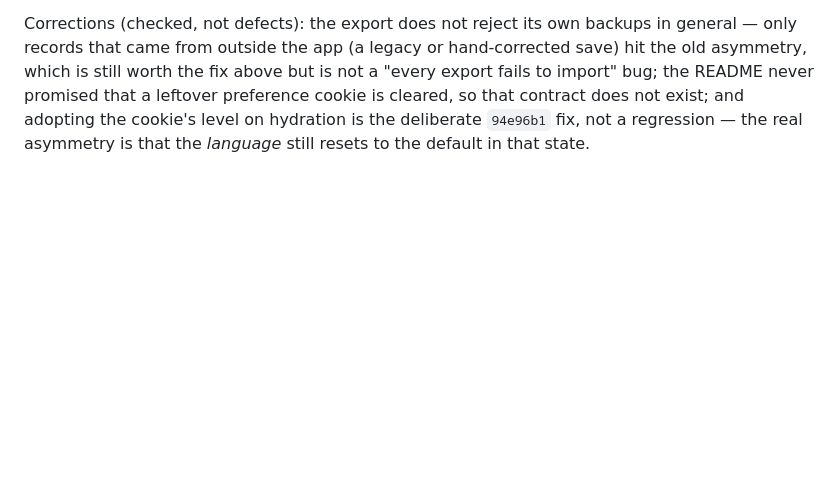
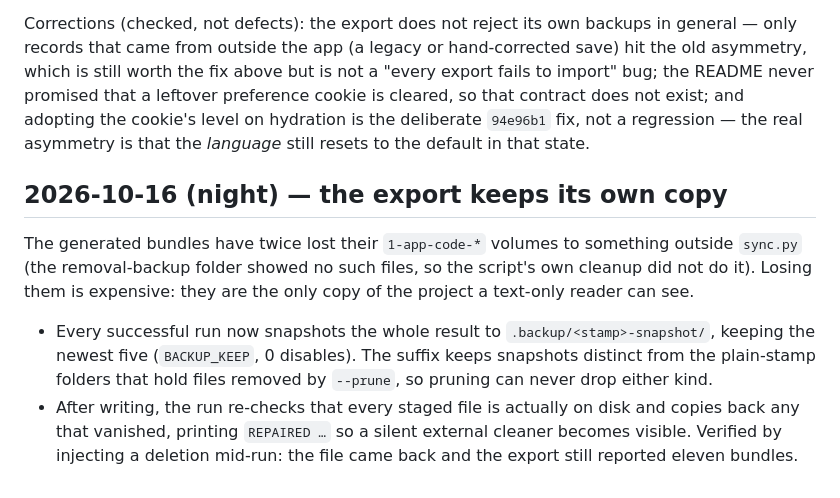
Before and after one commit to 9178osage/13th-desk, a Markdown page: docs/REDESIGN-2026-10-03.md, the part around the change. GitHub-like rendering; blank space fills up the shorter version.

Commit message:
chore: snapshot every export and repair files that vanish mid-run
The generated bundles have twice lost their 1-app-code volumes to something
outside sync.py (the removal backups showed no trace, so its own cleanup did
not do it), and they are the only copy of the project a text-only reader can
see.

Every successful run now copies the result to .backup/<stamp>-snapshot/
(newest five kept; the -snapshot suffix keeps these distinct from the
plain-stamp folders holding files removed by --prune, so pruning can never drop
either kind). After writing, the run re-checks that each staged file exists and
restores any that vanished, printing REPAIRED so a silent external cleaner is
visible instead of a complete-looking export that is missing volumes.

Verified by injecting a deletion mid-run: the file came back and eleven bundles
were still reported.

```diff
--- a/docs/REDESIGN-2026-10-03.md
+++ b/docs/REDESIGN-2026-10-03.md
@@ -323,3 +323,19 @@ bug; the README never promised that a leftover preference cookie is cleared, so
 contract does not exist; and adopting the cookie's level on hydration is the deliberate
 `94e96b1` fix, not a regression — the real asymmetry is that the _language_ still resets to
 the default in that state.
+
+## 2026-10-16 (night) — the export keeps its own copy
+
+The generated bundles have twice lost their `1-app-code-*` volumes to something outside
+`sync.py` (the removal-backup folder showed no such files, so the script's own cleanup did
+not do it). Losing them is expensive: they are the only copy of the project a text-only
+reader can see.
+
+- Every successful run now snapshots the whole result to `.backup/<stamp>-snapshot/`,
+  keeping the newest five (`BACKUP_KEEP`, 0 disables). The suffix keeps snapshots distinct
+  from the plain-stamp folders that hold files removed by `--prune`, so pruning can never
+  drop either kind.
+- After writing, the run re-checks that every staged file is actually on disk and copies
+  back any that vanished, printing `REPAIRED …` so a silent external cleaner becomes
+  visible. Verified by injecting a deletion mid-run: the file came back and the export
+  still reported eleven bundles.
```
Also changed, not shown: AGENTS.md (+1 -0 lines).
